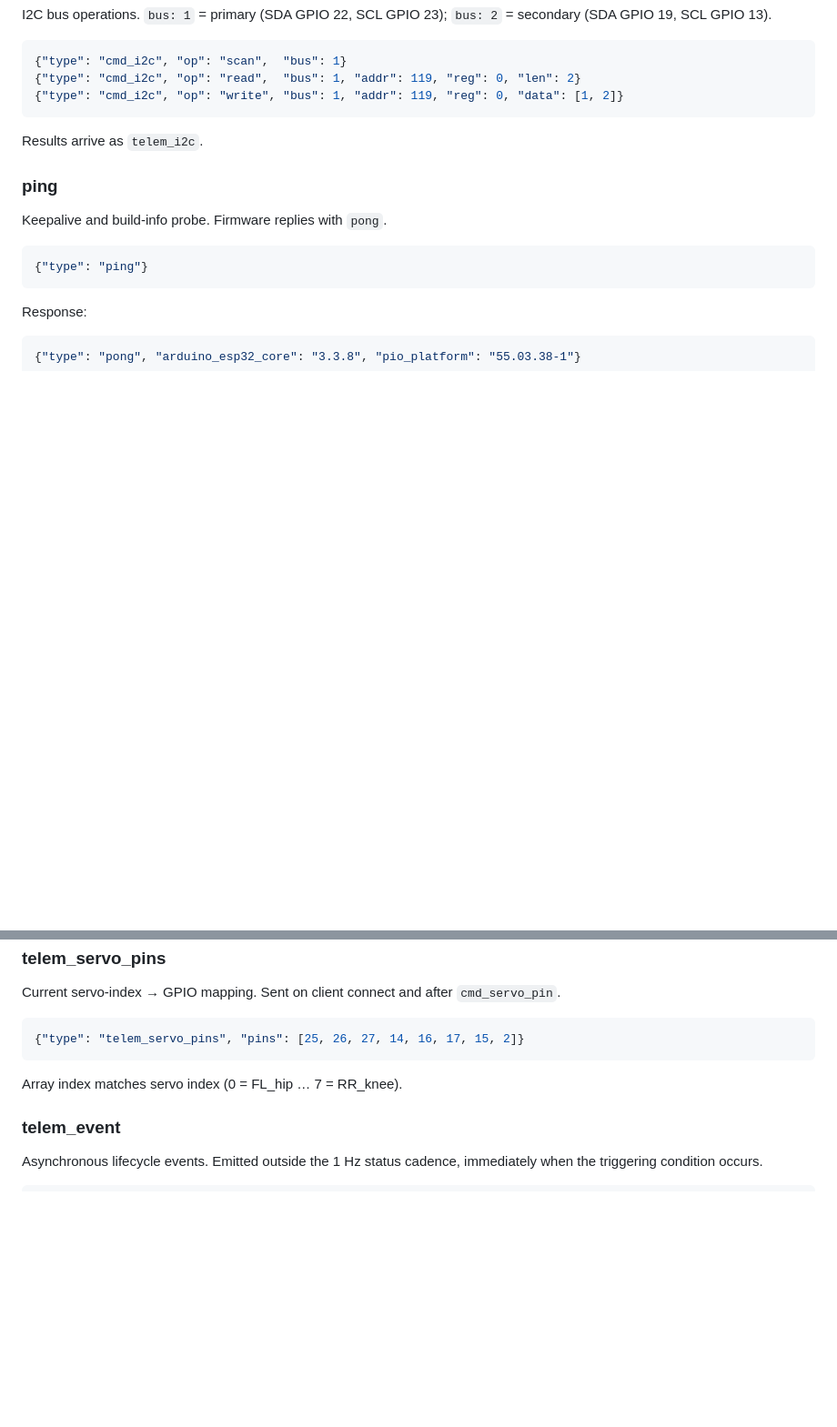
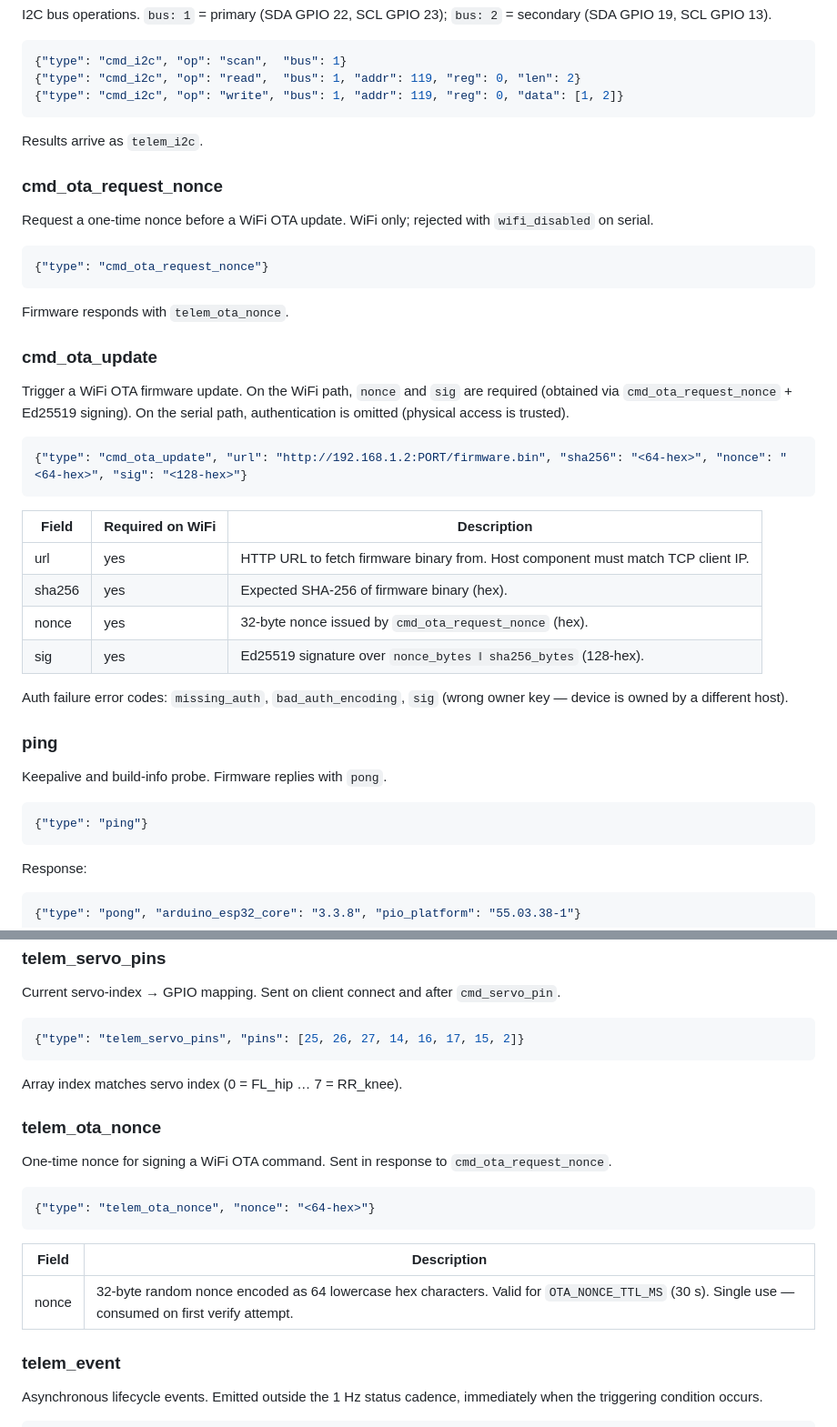
Before and after one commit to peligwen/bark-buddy, a Markdown page: docs/protocol.md, 2 parts joined by grey strips. Shown at 91% size. Rendered like a GitHub page; blank space fills up the shorter version.

Commit message:
docs: update protocol spec with OTA owner-auth messages
Co-Authored-By: Claude Sonnet 4.6 <noreply@anthropic.com>

````diff
--- a/docs/protocol.md
+++ b/docs/protocol.md
@@ -196,6 +196,33 @@ I2C bus operations. `bus: 1` = primary (SDA GPIO 22, SCL GPIO 23); `bus: 2` = se
 
 Results arrive as `telem_i2c`.
 
+### cmd_ota_request_nonce
+
+Request a one-time nonce before a WiFi OTA update. WiFi only; rejected with `wifi_disabled` on serial.
+
+```json
+{"type": "cmd_ota_request_nonce"}
+```
+
+Firmware responds with `telem_ota_nonce`.
+
+### cmd_ota_update
+
+Trigger a WiFi OTA firmware update. On the WiFi path, `nonce` and `sig` are required (obtained via `cmd_ota_request_nonce` + Ed25519 signing). On the serial path, authentication is omitted (physical access is trusted).
+
+```json
+{"type": "cmd_ota_update", "url": "http://192.168.1.2:PORT/firmware.bin", "sha256": "<64-hex>", "nonce": "<64-hex>", "sig": "<128-hex>"}
+```
+
+| Field | Required on WiFi | Description |
+|-------|-----------------|-------------|
+| url | yes | HTTP URL to fetch firmware binary from. Host component must match TCP client IP. |
+| sha256 | yes | Expected SHA-256 of firmware binary (hex). |
+| nonce | yes | 32-byte nonce issued by `cmd_ota_request_nonce` (hex). |
+| sig | yes | Ed25519 signature over `nonce_bytes ‖ sha256_bytes` (128-hex). |
+
+Auth failure error codes: `missing_auth`, `bad_auth_encoding`, `sig` (wrong owner key — device is owned by a different host).
+
 ### ping
 
 Keepalive and build-info probe. Firmware replies with `pong`.
@@ -318,6 +345,18 @@ Current servo-index → GPIO mapping. Sent on client connect and after `cmd_serv
 
 Array index matches servo index (0 = FL_hip … 7 = RR_knee).
 
+### telem_ota_nonce
+
+One-time nonce for signing a WiFi OTA command. Sent in response to `cmd_ota_request_nonce`.
+
+```json
+{"type": "telem_ota_nonce", "nonce": "<64-hex>"}
+```
+
+| Field | Description |
+|-------|-------------|
+| nonce | 32-byte random nonce encoded as 64 lowercase hex characters. Valid for `OTA_NONCE_TTL_MS` (30 s). Single use — consumed on first verify attempt. |
+
 ### telem_event
 
 Asynchronous lifecycle events. Emitted outside the 1 Hz status cadence, immediately when the triggering condition occurs.
````
